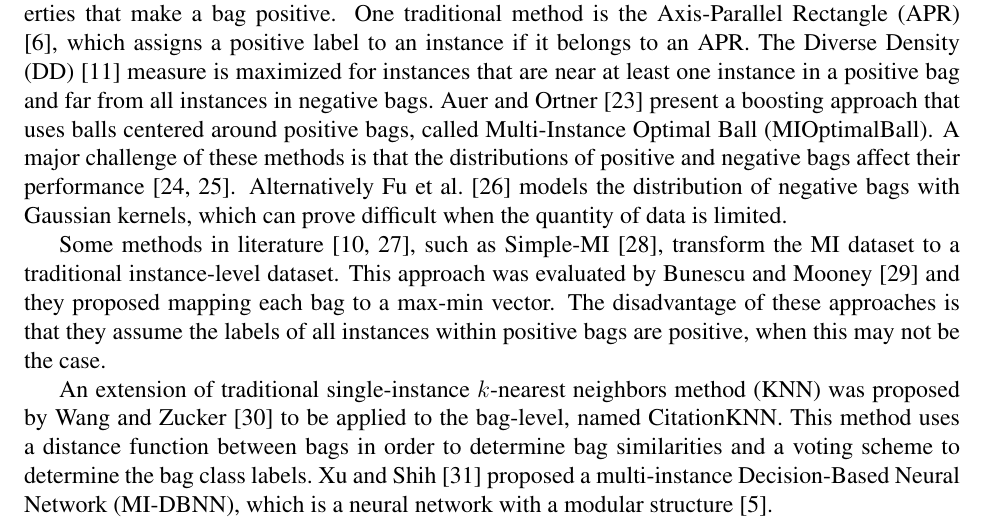
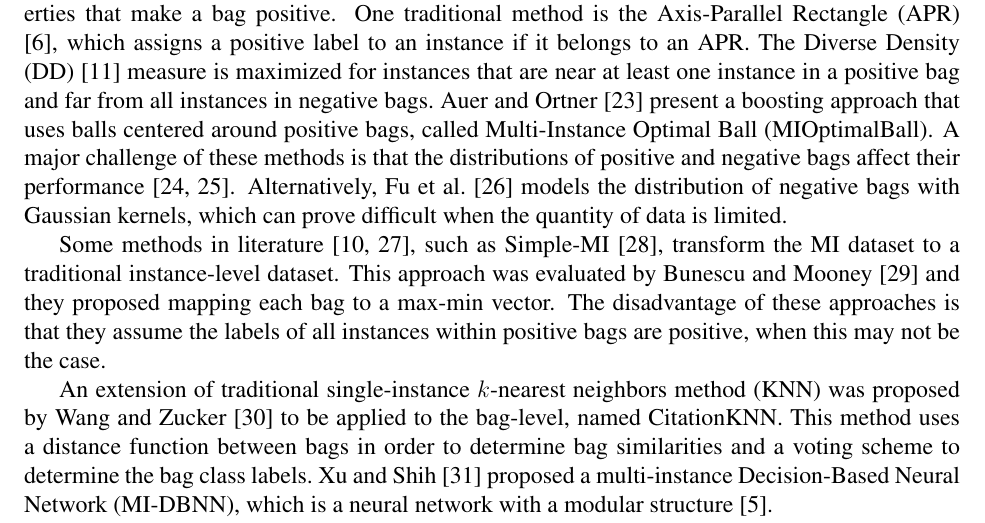
Before and after one commit to melkiga/MultiInstanceLearning, a LaTeX paper (ArticleRevision/article/article.tex): part of page 4 of 27, cut so that both start at the same text. Compiled offline with pdfLaTeX.

Commit message:
Added a missing comma

```diff
--- a/ArticleRevision/article/article.tex
+++ b/ArticleRevision/article/article.tex
@@ -118,7 +118,7 @@ This implies that individual instance labels $y_i$ exist, but are not known (for
 
 In addition to the SMI assumption, alternative MI assumptions have been proposed to date~\citep{Foulds2010}. A recent review describing the taxonomy of multi-instance classification was presented by \citet{Amores2013}. Classifiers that fall under the \textit{instance-space paradigm} aim to separate instances in positive bags from those in negative ones. Bag-level classifiers (\textit{bag-space paradigm}) treat each bag as a whole entity, implicitly extracting information from each bag in order to accurately predict their labels~\citep{qiao2017diversified}. Methods that fall under the \textit{embedded-space paradigm} map the input bags to a single feature vector that explicitly encapsulates all the relevant information contained within each bag.
 
-Instance-based methods under the SMI assumption attempt to identify desirable instance properties that make a bag positive. One traditional method is the Axis-Parallel Rectangle (APR) \citep{Dietterich1997}, which assigns a positive label to an instance if it belongs to an APR. The Diverse Density (DD){~\citep{Maron1998}} measure is maximized for instances that are near at least one instance in a positive bag and far from all instances in negative bags.~\citet{Auer2004} present a boosting approach that uses balls centered around positive bags, called Multi-Instance Optimal Ball (MIOptimalBall). A major challenge of these methods is that the distributions of positive and negative bags affect their performance~\citep{Chen2006,Chen2004}. Alternatively \citet{Fu2011} models the distribution of negative bags with Gaussian kernels, which can prove difficult when the quantity of data is limited.
+Instance-based methods under the SMI assumption attempt to identify desirable instance properties that make a bag positive. One traditional method is the Axis-Parallel Rectangle (APR) \citep{Dietterich1997}, which assigns a positive label to an instance if it belongs to an APR. The Diverse Density (DD){~\citep{Maron1998}} measure is maximized for instances that are near at least one instance in a positive bag and far from all instances in negative bags.~\citet{Auer2004} present a boosting approach that uses balls centered around positive bags, called Multi-Instance Optimal Ball (MIOptimalBall). A major challenge of these methods is that the distributions of positive and negative bags affect their performance~\citep{Chen2006,Chen2004}. Alternatively, \citet{Fu2011} models the distribution of negative bags with Gaussian kernels, which can prove difficult when the quantity of data is limited.
 
 Some methods in literature~\citep{Ray2005,Viola2005}, such as Simple-MI~\citep{Dong2006}, transform the MI dataset to a traditional instance-level dataset. This approach was evaluated by~\citet{Bunescu2007} and they proposed mapping each bag to a max-min vector. The disadvantage of these approaches is that they assume the labels of all instances within positive bags are positive, when this may not be the case.
 \begin{figure*}
```
Also changed, not shown: ArticleRevision/article/article.pdf.
